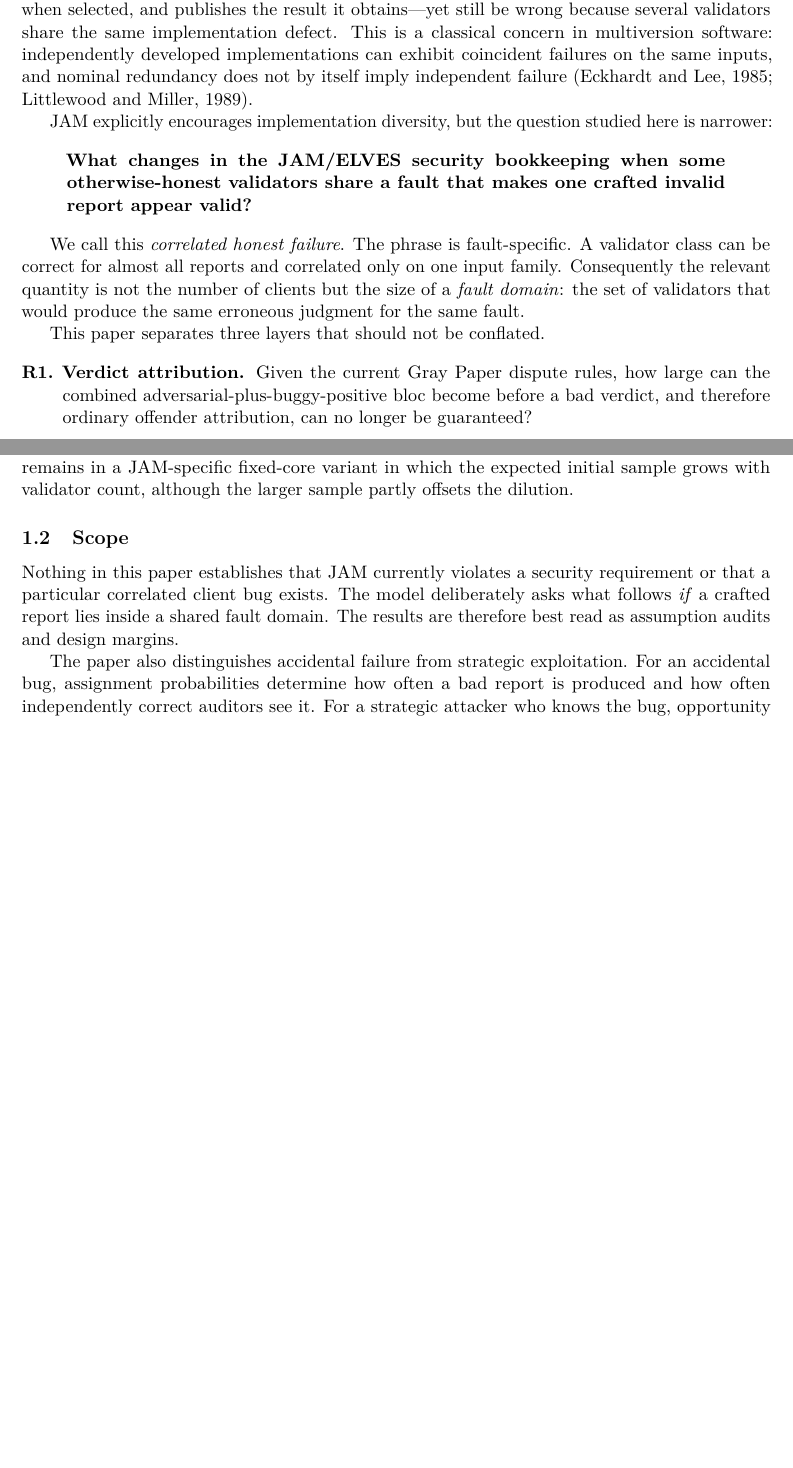
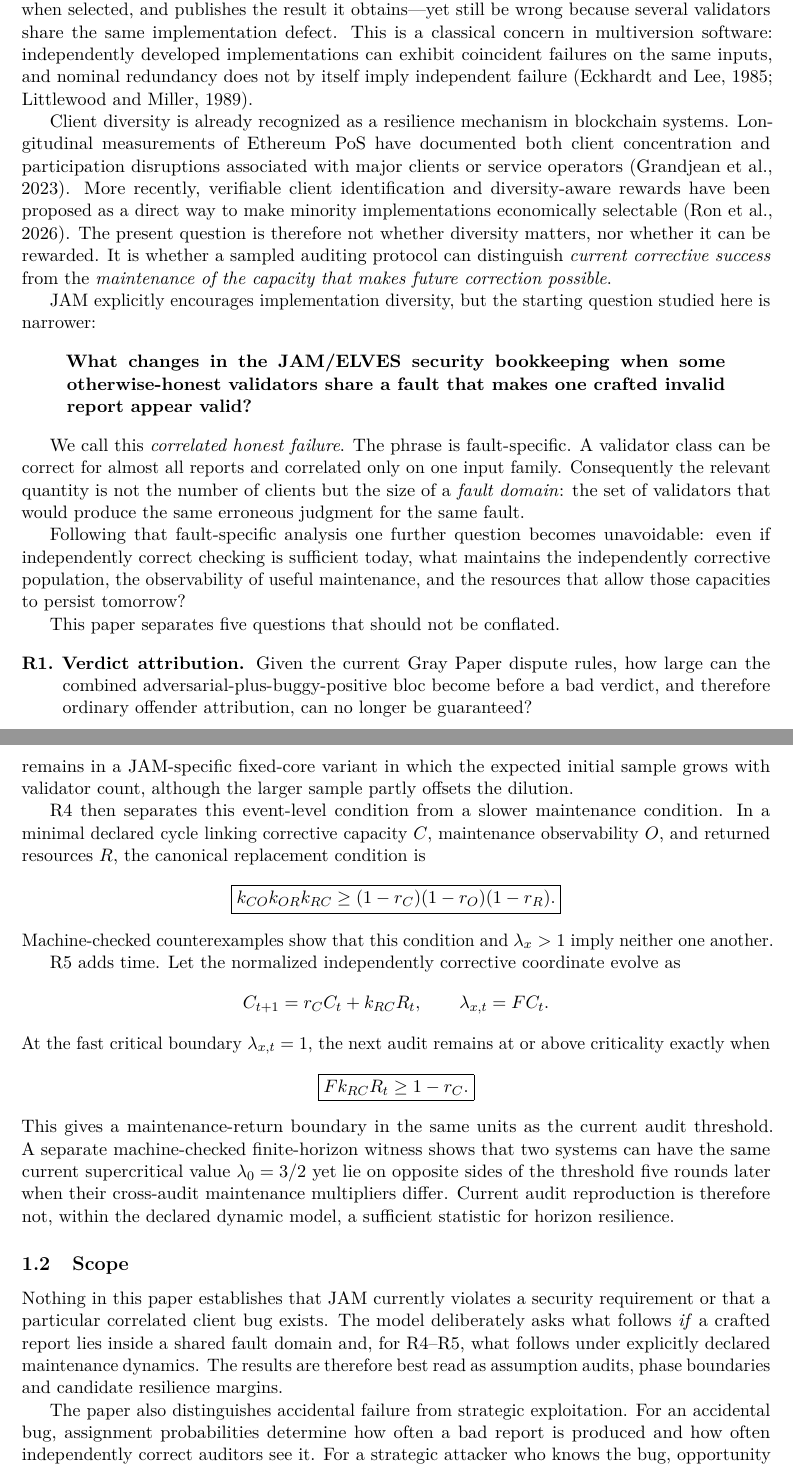
Before and after one commit to albertjanvanhoek/Distributed-Commons-Control, a LaTeX paper (papers/correlated-honest-failure/main.tex, which reads papers/correlated-honest-failure/sections/01_introduction.tex): two parts of pages 2 and 3 of 20 before the commit and two parts of pages 2 and 4 of 21 after it, joined at a grey line, cut so that both start at the same text, the shorter picture padded with empty space. Compiled offline with pdfLaTeX.

Commit message:
Reframe JAM paper around five resilience results

```diff
--- a/papers/correlated-honest-failure/sections/01_introduction.tex
+++ b/papers/correlated-honest-failure/sections/01_introduction.tex
@@ -6,7 +6,9 @@ The security argument therefore depends not only on the number of validators but
 
 The usual honest/adversarial partition hides one important failure mode. A validator can be honest in the game-theoretic and protocol sense---it executes the assigned software, announces when selected, and publishes the result it obtains---yet still be wrong because several validators share the same implementation defect. This is a classical concern in multiversion software: independently developed implementations can exhibit coincident failures on the same inputs, and nominal redundancy does not by itself imply independent failure \citep{eckhardt1985,littlewood1989}.
 
-JAM explicitly encourages implementation diversity, but the question studied here is narrower:
+Client diversity is already recognized as a resilience mechanism in blockchain systems. Longitudinal measurements of Ethereum PoS have documented both client concentration and participation disruptions associated with major clients or service operators \citep{grandjean2023}. More recently, verifiable client identification and diversity-aware rewards have been proposed as a direct way to make minority implementations economically selectable \citep{ron2026}. The present question is therefore not whether diversity matters, nor whether it can be rewarded. It is whether a sampled auditing protocol can distinguish \emph{current corrective success} from the \emph{maintenance of the capacity that makes future correction possible}.
+
+JAM explicitly encourages implementation diversity, but the starting question studied here is narrower:
 
 \begin{quote}
 \textbf{What changes in the JAM/ELVES security bookkeeping when some otherwise-honest validators share a fault that makes one crafted invalid report appear valid?}
@@ -14,7 +16,9 @@ JAM explicitly encourages implementation diversity, but the question studied her
 
 We call this \emph{correlated honest failure}. The phrase is fault-specific. A validator class can be correct for almost all reports and correlated only on one input family. Consequently the relevant quantity is not the number of clients but the size of a \emph{fault domain}: the set of validators that would produce the same erroneous judgment for the same fault.
 
-This paper separates three layers that should not be conflated.
+Following that fault-specific analysis one further question becomes unavoidable: even if independently correct checking is sufficient today, what maintains the independently corrective population, the observability of useful maintenance, and the resources that allow those capacities to persist tomorrow?
+
+This paper separates five questions that should not be conflated.
 
 \begin{enumerate}[label=\textbf{R\arabic*.},leftmargin=*]
 \item \textbf{Verdict attribution.} Given the current Gray Paper dispute rules, how large can the combined adversarial-plus-buggy-positive bloc become before a bad verdict, and therefore ordinary offender attribution, can no longer be guaranteed?
@@ -77,8 +83,30 @@ Finally, with \(C_x\) fixed,
 \]
 is strictly decreasing in \(N\). Hence adding honest validators that belong to the same fault domain can reduce the corrective reproduction number without any behavioral response. The effect remains in a JAM-specific fixed-core variant in which the expected initial sample grows with validator count, although the larger sample partly offsets the dilution.
 
+R4 then separates this event-level condition from a slower maintenance condition. In a minimal declared cycle linking corrective capacity \(C\), maintenance observability \(O\), and returned resources \(R\), the canonical replacement condition is
+\[
+\boxed{
+k_{CO}k_{OR}k_{RC}\ge(1-r_C)(1-r_O)(1-r_R).
+}
+\]
+Machine-checked counterexamples show that this condition and \(\lambda_x>1\) imply neither one another.
+
+R5 adds time. Let the normalized independently corrective coordinate evolve as
+\[
+C_{t+1}=r_C C_t+k_{RC}R_t,
+\qquad
+\lambda_{x,t}=F C_t.
+\]
+At the fast critical boundary \(\lambda_{x,t}=1\), the next audit remains at or above criticality exactly when
+\[
+\boxed{
+F k_{RC}R_t\ge 1-r_C.
+}
+\]
+This gives a maintenance-return boundary in the same units as the current audit threshold. A separate machine-checked finite-horizon witness shows that two systems can have the same current supercritical value \(\lambda_0=3/2\) yet lie on opposite sides of the threshold five rounds later when their cross-audit maintenance multipliers differ. Current audit reproduction is therefore not, within the declared dynamic model, a sufficient statistic for horizon resilience.
+
 \subsection{Scope}
 
-Nothing in this paper establishes that JAM currently violates a security requirement or that a particular correlated client bug exists. The model deliberately asks what follows \emph{if} a crafted report lies inside a shared fault domain. The results are therefore best read as assumption audits and design margins.
+Nothing in this paper establishes that JAM currently violates a security requirement or that a particular correlated client bug exists. The model deliberately asks what follows \emph{if} a crafted report lies inside a shared fault domain and, for R4--R5, what follows under explicitly declared maintenance dynamics. The results are therefore best read as assumption audits, phase boundaries and candidate resilience margins.
 
 The paper also distinguishes accidental failure from strategic exploitation. For an accidental bug, assignment probabilities determine how often a bad report is produced and how often independently correct auditors see it. For a strategic attacker who knows the bug, opportunity can be concentrated on favorable assignments. We quantify the frequency of such assignments but do not assume the attacker can route arbitrary work to a chosen core unless that ability is established separately.
```
Also changed, not shown: papers/correlated-honest-failure/sections/01_introduction.tex (6 more changed lines).
